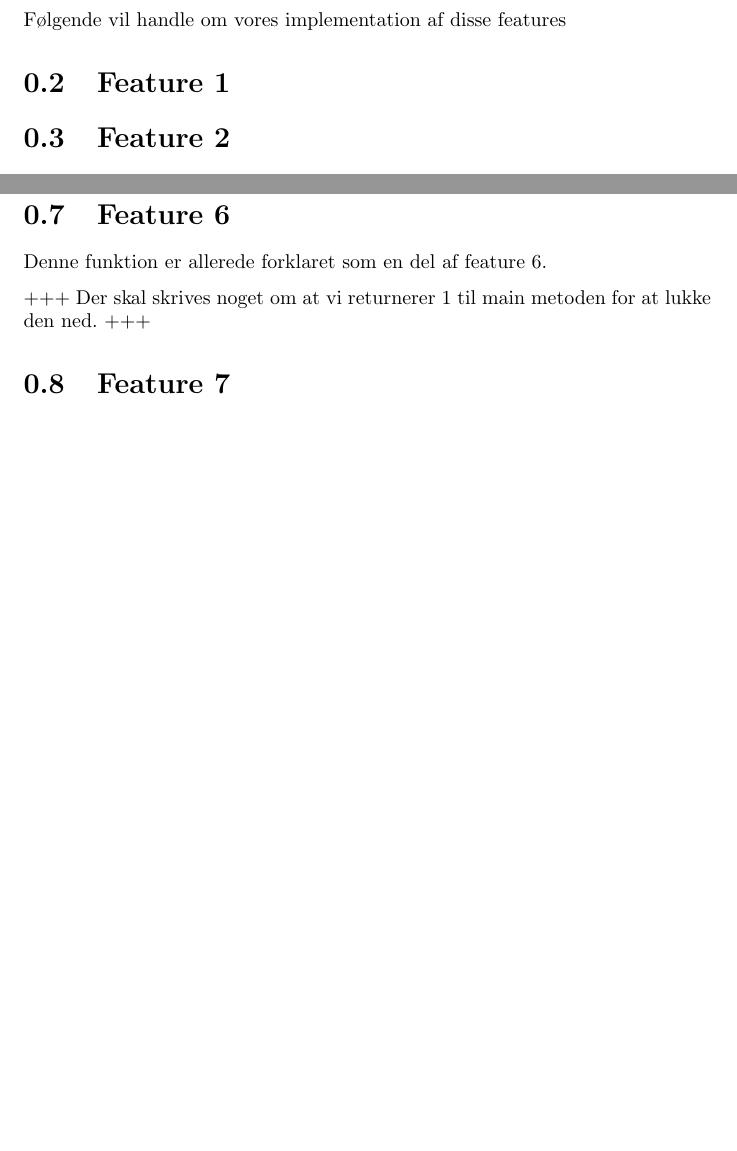
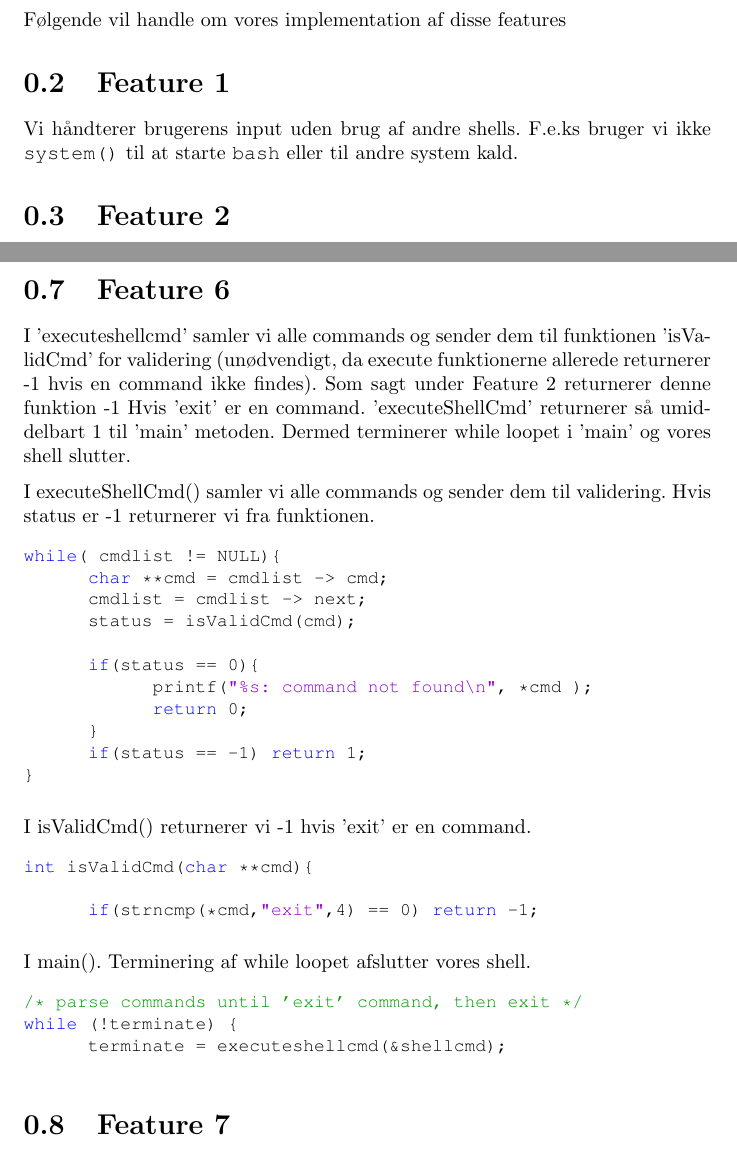
Before and after one commit to cholewa1992/BOSC, a LaTeX document (oo1/report.tex): two parts of pages 2 and 6 of 6, joined at a grey line, cut so that both start at the same text, the shorter picture padded with empty space. Compiled offline with pdfLaTeX.

Commit message:
Newest version

```diff
--- a/oo1/report.tex
+++ b/oo1/report.tex
@@ -54,6 +54,10 @@ Denne rapport omhandler implementationen af vores shell BOSC. Specifikationerne
 Følgende vil handle om vores implementation af disse features
 
 \section{Feature 1}
+
+Vi håndterer brugerens input uden brug af andre shells. F.e.ks bruger vi ikke {\tt system()} til at starte {\tt bash} eller til andre system kald.
+
+
 \section{Feature 2}
 
 For at en bruger kan bruge kommandoerne {\tt ls}, {\tt cat} og {\tt wc} skal vi kigge i de forskelle {\tt bin} arkiver på vores ubuntu installation. Vi leder i folderne {\tt ./}, {\tt /bin/} og {\tt /usr/bin/}. Dette gør {\tt execvp} dog selv, men vi checker stadig til at starte med at filerne findes i disse foldere. Hvis filen er blevet fundet returneres {\tt 1} ({\tt true}), hvis ikke returneres {\tt 0} ({\tt false}). Hvis kommandoen {\tt exit} blev fundet returneres {\tt -1}. Kode stykket ses her under. Status koderne bliver tolket til eventuelle fejlbeskeder i vores executeshellcmd metode.
@@ -210,9 +214,39 @@ int executecmd(Cmd *cmdlist){
 
 \section{Feature 6}
 
-Denne funktion er allerede forklaret som en del af feature 6.
+%Denne funktion er allerede forklaret som en del af feature 6.
 
-+++ Der skal skrives noget om at vi returnerer 1 til main metoden for at lukke den ned. +++
+I 'executeshellcmd' samler vi alle commands og sender dem til funktionen 'isValidCmd' for validering (unødvendigt, da execute funktionerne allerede returnerer -1 hvis en command ikke findes). Som sagt under Feature 2 returnerer denne funktion -1 Hvis 'exit' er en command. 'executeShellCmd' returnerer så umiddelbart 1 til 'main' metoden. Dermed terminerer while loopet i 'main' og vores shell slutter.
+
+I executeShellCmd() samler vi alle commands og sender dem til validering. Hvis status er -1 returnerer vi fra funktionen.
+
+\begin{lstlisting}
+while( cmdlist != NULL){
+	char **cmd = cmdlist -> cmd;
+	cmdlist = cmdlist -> next;
+	status = isValidCmd(cmd);
+
+	if(status == 0){
+		printf("%s: command not found\n", *cmd );
+		return 0;
+	}
+	if(status == -1) return 1;
+}
+\end{lstlisting}
+
+I isValidCmd() returnerer vi -1 hvis 'exit' er en command.
+\begin{lstlisting}
+int isValidCmd(char **cmd){
+
+	if(strncmp(*cmd,"exit",4) == 0) return -1;
+\end{lstlisting}
+
+I main(). Terminering af while loopet afslutter vores shell.
+\begin{lstlisting}
+/* parse commands until 'exit' command, then exit */
+while (!terminate) {
+	terminate = executeshellcmd(&shellcmd);
+\end{lstlisting}
 
 \section{Feature 7}
 
```
Also changed, not shown: oo1/report.pdf.
